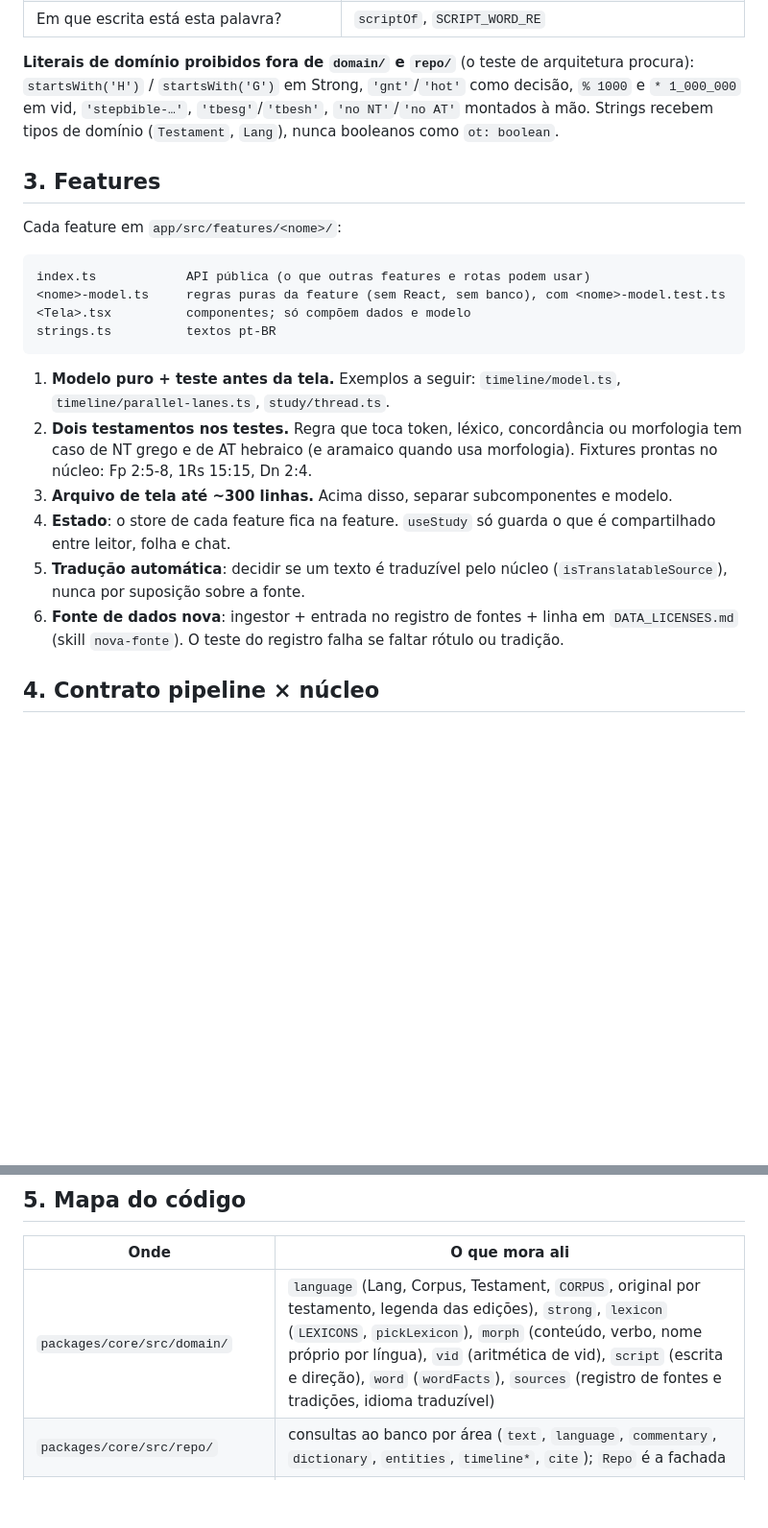
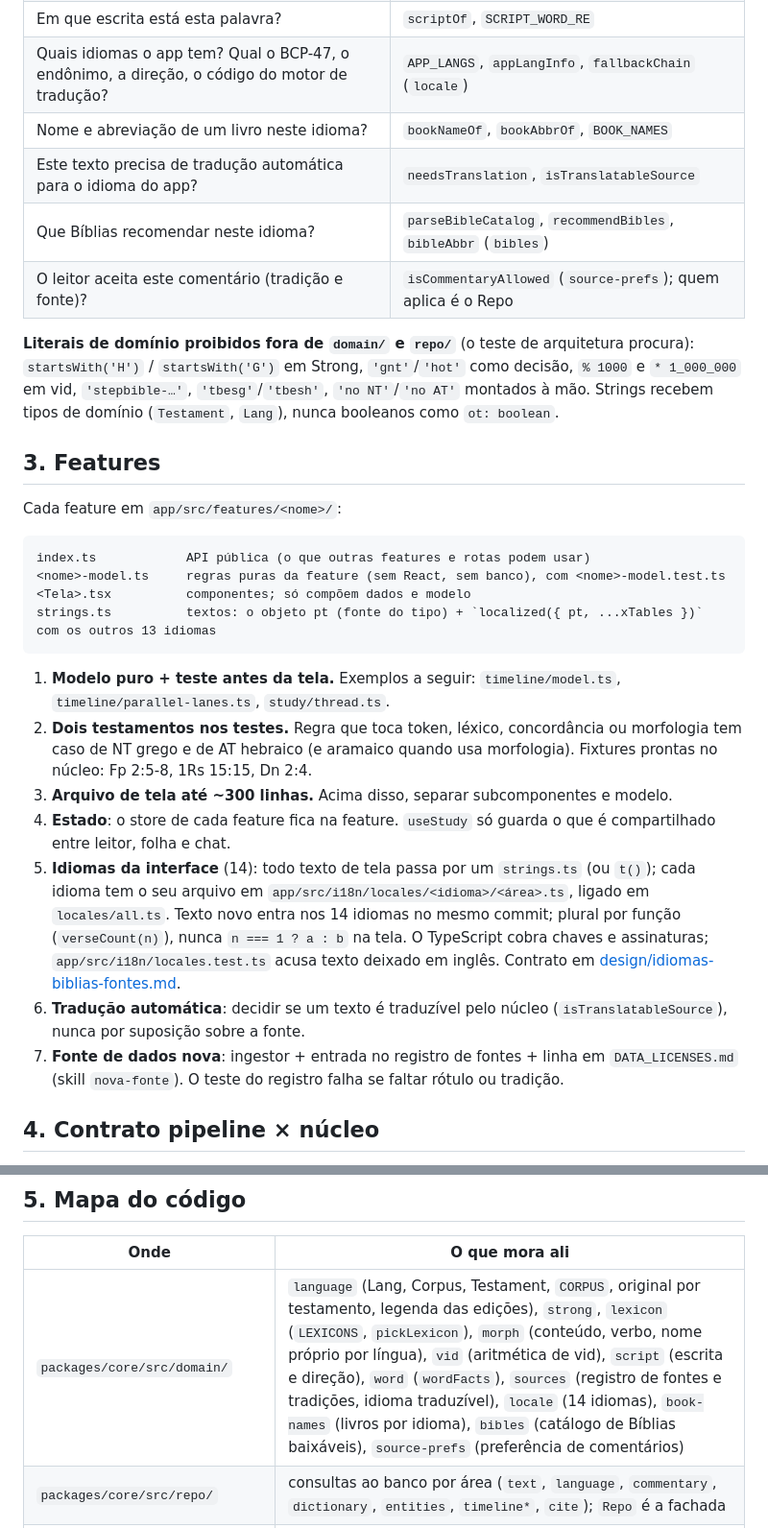
Before and after one commit to alvarosw/sensus, a Markdown page: docs/ARCHITECTURE.md, 2 parts joined by grey strips. Shown at 96% size. Drawn GitHub-style; blank space fills up the shorter version.

Commit message:
Docs: arquitetura e skill nova-feature com idiomas, Bíblias e preferência de comentários

````diff
--- a/docs/ARCHITECTURE.md
+++ b/docs/ARCHITECTURE.md
@@ -50,6 +50,11 @@ Toda decisão abaixo tem **um** dono. Feature nenhuma reimplementa:
 | Como se chama esta fonte? Qual a tradição dela? | registro de fontes (`SOURCES`, `TRADITIONS`, `sourceShort`, `traditionLabel`) |
 | Que texto original mostrar neste testamento? | `CORPUS[corpus].interlinearText` |
 | Em que escrita está esta palavra? | `scriptOf`, `SCRIPT_WORD_RE` |
+| Quais idiomas o app tem? Qual o BCP-47, o endônimo, a direção, o código do motor de tradução? | `APP_LANGS`, `appLangInfo`, `fallbackChain` (`locale`) |
+| Nome e abreviação de um livro neste idioma? | `bookNameOf`, `bookAbbrOf`, `BOOK_NAMES` |
+| Este texto precisa de tradução automática para o idioma do app? | `needsTranslation`, `isTranslatableSource` |
+| Que Bíblias recomendar neste idioma? | `parseBibleCatalog`, `recommendBibles`, `bibleAbbr` (`bibles`) |
+| O leitor aceita este comentário (tradição e fonte)? | `isCommentaryAllowed` (`source-prefs`); quem aplica é o Repo |
 
 **Literais de domínio proibidos fora de `domain/` e `repo/`** (o teste de arquitetura procura): `startsWith('H')` /
 `startsWith('G')` em Strong, `'gnt'`/`'hot'` como decisão, `% 1000` e `* 1_000_000` em vid, `'stepbible-…'`,
@@ -64,7 +69,7 @@ Cada feature em `app/src/features/<nome>/`:
 index.ts            API pública (o que outras features e rotas podem usar)
 <nome>-model.ts     regras puras da feature (sem React, sem banco), com <nome>-model.test.ts
 <Tela>.tsx          componentes; só compõem dados e modelo
-strings.ts          textos pt-BR
+strings.ts          textos: o objeto pt (fonte do tipo) + `localized({ pt, ...xTables })` com os outros 13 idiomas
 ```
 
 1. **Modelo puro + teste antes da tela.** Exemplos a seguir: `timeline/model.ts`, `timeline/parallel-lanes.ts`,
@@ -74,9 +79,14 @@ strings.ts          textos pt-BR
 3. **Arquivo de tela até ~300 linhas.** Acima disso, separar subcomponentes e modelo.
 4. **Estado**: o store de cada feature fica na feature. `useStudy` só guarda o que é compartilhado entre leitor,
    folha e chat.
-5. **Tradução automática**: decidir se um texto é traduzível pelo núcleo (`isTranslatableSource`), nunca por
+5. **Idiomas da interface** (14): todo texto de tela passa por um `strings.ts` (ou `t()`); cada idioma tem o seu
+   arquivo em `app/src/i18n/locales/<idioma>/<área>.ts`, ligado em `locales/all.ts`. Texto novo entra nos 14 idiomas
+   no mesmo commit; plural por função (`verseCount(n)`), nunca `n === 1 ? a : b` na tela. O TypeScript cobra chaves e
+   assinaturas; `app/src/i18n/locales.test.ts` acusa texto deixado em inglês. Contrato em
+   [design/idiomas-biblias-fontes.md](design/idiomas-biblias-fontes.md).
+6. **Tradução automática**: decidir se um texto é traduzível pelo núcleo (`isTranslatableSource`), nunca por
    suposição sobre a fonte.
-6. **Fonte de dados nova**: ingestor + entrada no registro de fontes + linha em `DATA_LICENSES.md`
+7. **Fonte de dados nova**: ingestor + entrada no registro de fontes + linha em `DATA_LICENSES.md`
    (skill `nova-fonte`). O teste do registro falha se faltar rótulo ou tradição.
 
 ## 4. Contrato pipeline × núcleo
@@ -90,7 +100,7 @@ strings.ts          textos pt-BR
 
 | Onde | O que mora ali |
 |---|---|
-| `packages/core/src/domain/` | `language` (Lang, Corpus, Testament, `CORPUS`, original por testamento, legenda das edições), `strong`, `lexicon` (`LEXICONS`, `pickLexicon`), `morph` (conteúdo, verbo, nome próprio por língua), `vid` (aritmética de vid), `script` (escrita e direção), `word` (`wordFacts`), `sources` (registro de fontes e tradições, idioma traduzível) |
+| `packages/core/src/domain/` | `language` (Lang, Corpus, Testament, `CORPUS`, original por testamento, legenda das edições), `strong`, `lexicon` (`LEXICONS`, `pickLexicon`), `morph` (conteúdo, verbo, nome próprio por língua), `vid` (aritmética de vid), `script` (escrita e direção), `word` (`wordFacts`), `sources` (registro de fontes e tradições, idioma traduzível), `locale` (14 idiomas), `book-names` (livros por idioma), `bibles` (catálogo de Bíblias baixáveis), `source-prefs` (preferência de comentários) |
 | `packages/core/src/repo/` | consultas ao banco por área (`text`, `language`, `commentary`, `dictionary`, `entities`, `timeline*`, `cite`); `Repo` é a fachada |
 | `packages/core/src/` | painel (`panel.ts`), IA (`ai/`), linha do tempo e combinações (`timeline*.ts`), tradução (segmentos e lotes) |
 | `app/src/ui/` | componentes sem domínio (inclui `Buttons`) |
````
Also changed, not shown: 1 other file.
